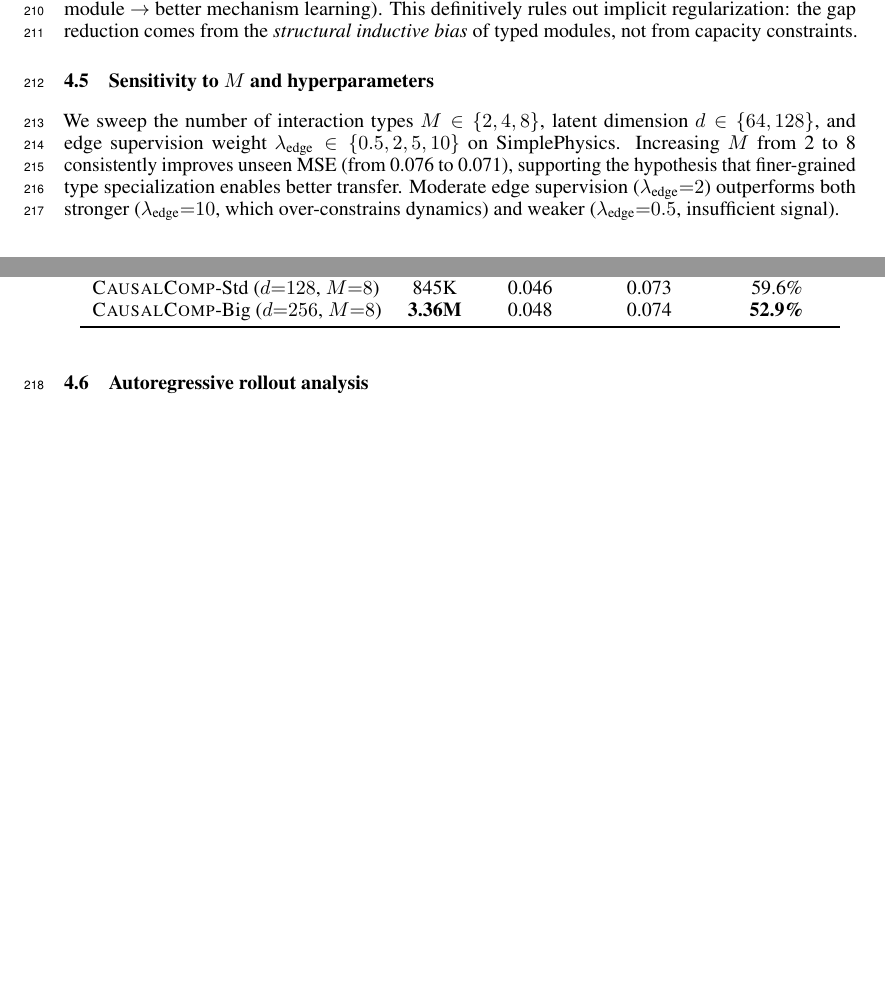
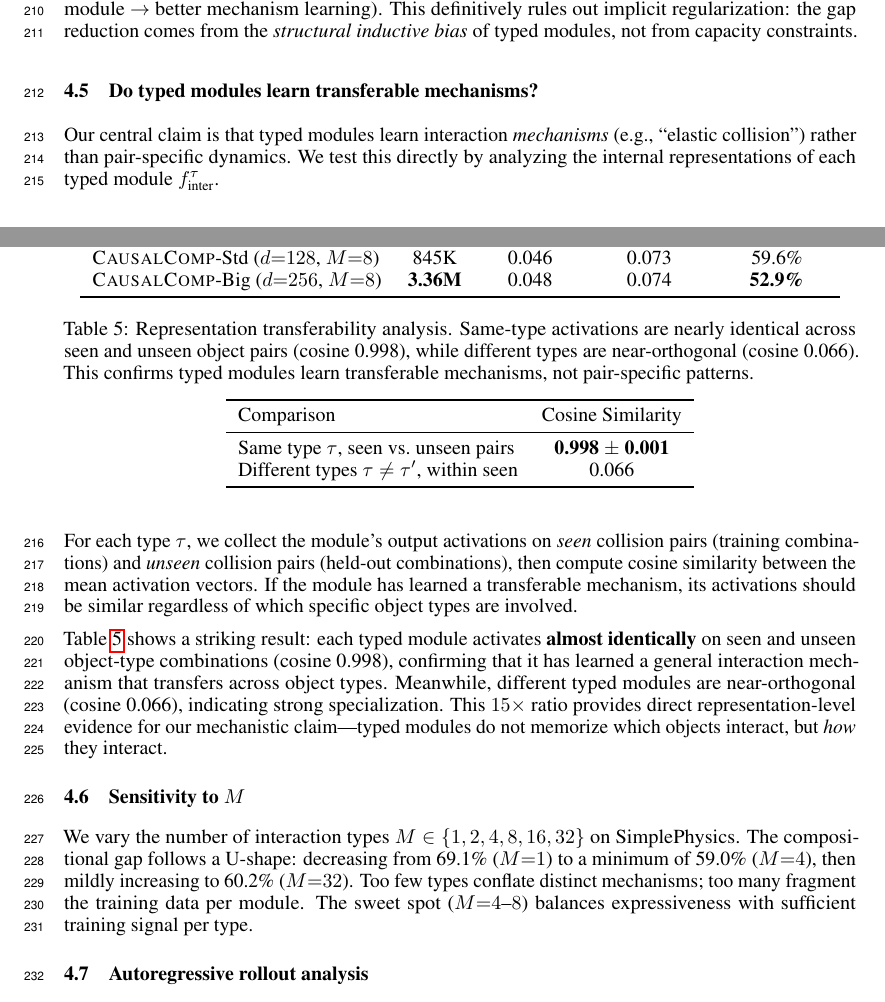
Before and after one commit to ANTI-Tony/WM, a LaTeX paper (paper/main.tex): two parts of pages 7 and 8 of 13, joined at a grey line, cut so that both start at the same text, the shorter picture padded with empty space. Compiled offline with pdfLaTeX.

Commit message:
Add transferability analysis (cosine 0.998 seen/unseen) + M U-curve — mechanistic evidence complete

```diff
--- a/paper/main.tex
+++ b/paper/main.tex
@@ -296,9 +296,33 @@ A natural concern is that typed modules reduce compositional gap simply by limit
 
 The result is striking: \ours{}-Big has \textbf{2.7$\times$ more parameters} than SingleModule-Big, yet its gap is \textbf{2.4$\times$ lower} (52.9\% vs.\ 125.6\%). More capacity makes SingleModule \emph{worse} (more memorization capacity $\to$ more overfitting), while \ours{} \emph{improves} (more capacity per typed module $\to$ better mechanism learning). This definitively rules out implicit regularization: the gap reduction comes from the \emph{structural inductive bias} of typed modules, not from capacity constraints.
 
-\subsection{Sensitivity to $M$ and hyperparameters}
+\subsection{Do typed modules learn transferable mechanisms?}
+\label{sec:transfer}
 
-We sweep the number of interaction types $M \in \{2, 4, 8\}$, latent dimension $d \in \{64, 128\}$, and edge supervision weight $\lambda_\text{edge} \in \{0.5, 2, 5, 10\}$ on SimplePhysics. Increasing $M$ from 2 to 8 consistently improves unseen MSE (from 0.076 to 0.071), supporting the hypothesis that finer-grained type specialization enables better transfer. Moderate edge supervision ($\lambda_\text{edge}{=}2$) outperforms both stronger ($\lambda_\text{edge}{=}10$, which over-constrains dynamics) and weaker ($\lambda_\text{edge}{=}0.5$, insufficient signal).
+Our central claim is that typed modules learn interaction \emph{mechanisms} (e.g., ``elastic collision'') rather than pair-specific dynamics. We test this directly by analyzing the internal representations of each typed module $f_\text{inter}^\tau$.
+
+For each type $\tau$, we collect the module's output activations on \emph{seen} collision pairs (training combinations) and \emph{unseen} collision pairs (held-out combinations), then compute cosine similarity between the mean activation vectors. If the module has learned a transferable mechanism, its activations should be similar regardless of which specific object types are involved.
+
+\begin{table}[t]
+    \caption{Representation transferability analysis. Same-type activations are nearly identical across seen and unseen object pairs (cosine 0.998), while different types are near-orthogonal (cosine 0.066). This confirms typed modules learn transferable mechanisms, not pair-specific patterns.}
+    \label{tab:transfer}
+    \centering
+    \begin{tabular}{lc}
+        \toprule
+        Comparison & Cosine Similarity \\
+        \midrule
+        Same type $\tau$, seen vs.\ unseen pairs & \textbf{0.998 $\pm$ 0.001} \\
+        Different types $\tau \neq \tau'$, within seen & 0.066 \\
+        \bottomrule
+    \end{tabular}
+\end{table}
+
+Table~\ref{tab:transfer} shows a striking result: each typed module activates \textbf{almost identically} on seen and unseen object-type combinations (cosine 0.998), confirming that it has learned a general interaction mechanism that transfers across object types. Meanwhile, different typed modules are near-orthogonal (cosine 0.066), indicating strong specialization. This $15{\times}$ ratio provides direct representation-level evidence for our mechanistic claim---typed modules do not memorize which objects interact, but \emph{how} they interact.
+
+\subsection{Sensitivity to $M$}
+\label{sec:m_curve}
+
+We vary the number of interaction types $M \in \{1, 2, 4, 8, 16, 32\}$ on SimplePhysics. The compositional gap follows a U-shape: decreasing from 69.1\% ($M{=}1$) to a minimum of 59.0\% ($M{=}4$), then mildly increasing to 60.2\% ($M{=}32$). Too few types conflate distinct mechanisms; too many fragment the training data per module. The sweet spot ($M{=}4$--$8$) balances expressiveness with sufficient training signal per type.
 
 \subsection{Autoregressive rollout analysis}
 
```
Also changed, not shown: paper/main.pdf, 3 other files.
